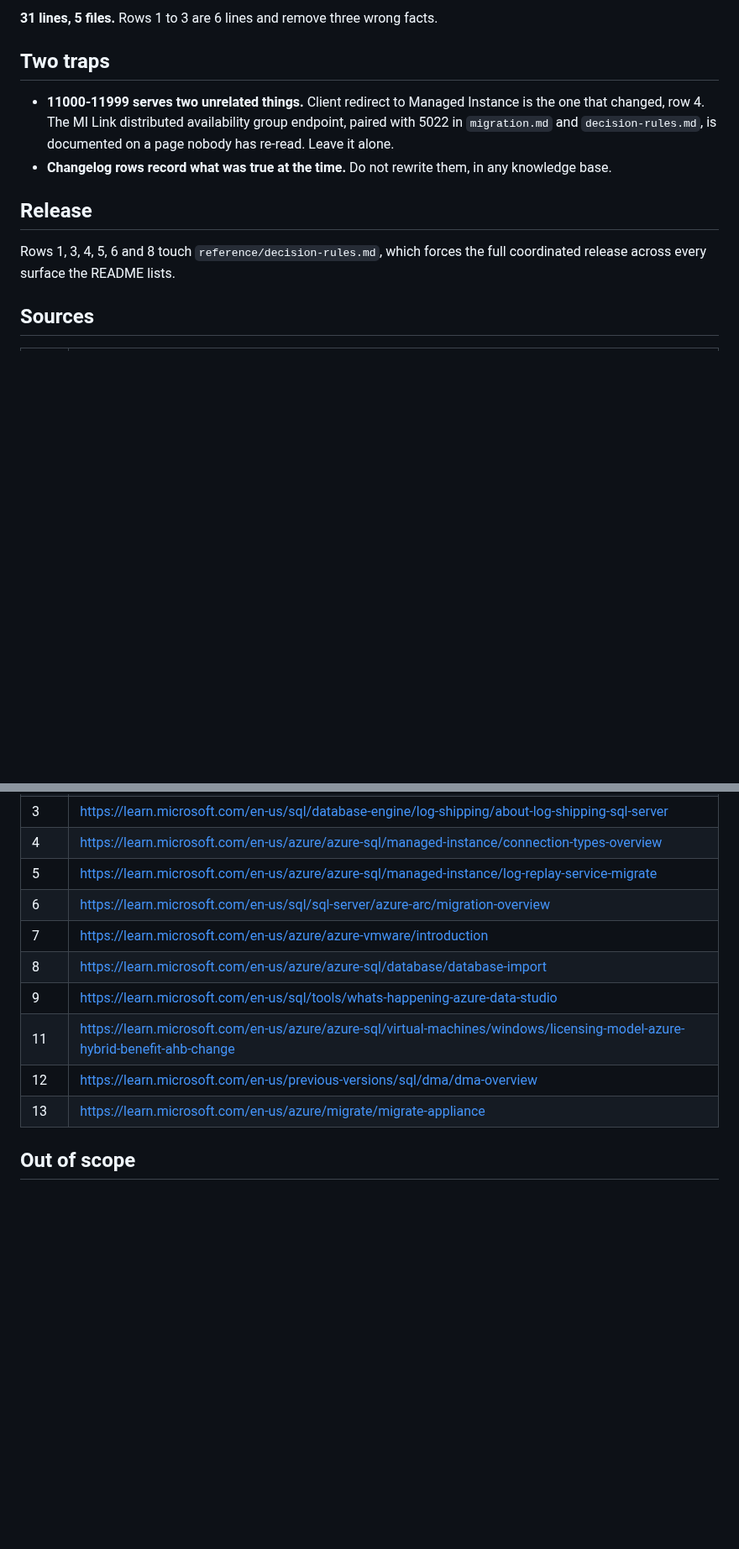
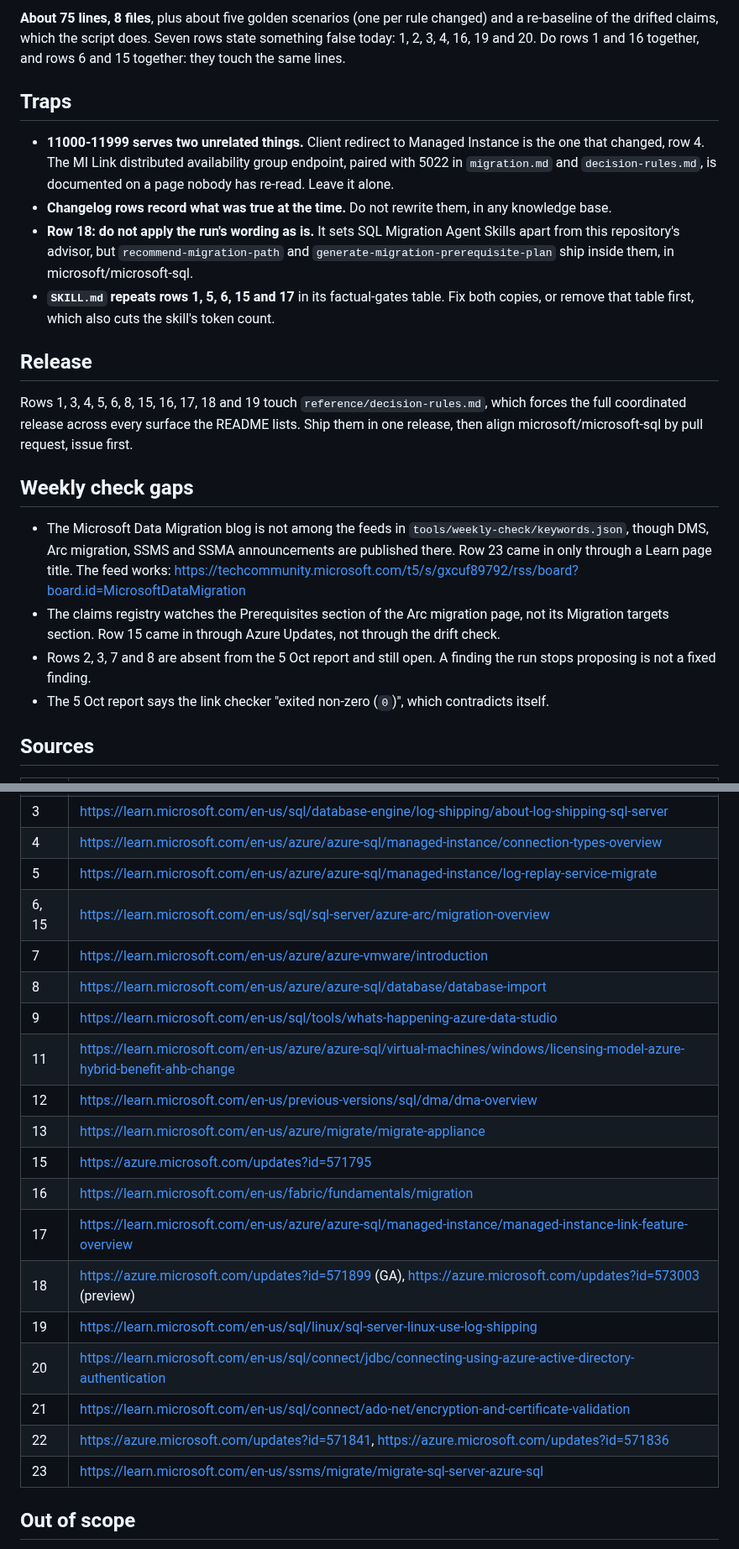
Before and after one commit to fredgis/sql-migration-advisor, a Markdown page: update/open-findings.md, 2 parts joined by grey strips. Shown at 84% size. Drawn GitHub-style; blank space fills up the shorter version.

Commit message:
docs(update): add the 5 October findings
Nine rows from the 5 Oct weekly run and two added by hand (Azure Local, SSMS sizing). Row 14 is probably resolved. Records the run's gaps: the Data Migration blog is not watched, and rows 2, 3, 7 and 8 dropped out of the report without being fixed.

Co-authored-by: Copilot <223556219+Copilot@users.noreply.github.com>

Copilot-Session: 89c33986-9917-4e73-8876-9da6d82dfeb2

```diff
--- a/update/open-findings.md
+++ b/update/open-findings.md
@@ -22,7 +33,10 @@ Nothing applied yet. Tick a row when it lands and say in which release.
 
-**31 lines, 5 files.** Rows 1 to 3 are 6 lines and remove three wrong facts.
+**About 75 lines, 8 files**, plus about five golden scenarios (one per rule changed) and a
+re-baseline of the drifted claims, which the script does. Seven rows state something false today:
+1, 2, 3, 4, 16, 19 and 20. Do rows 1 and 16 together, and rows 6 and 15 together: they touch the
+same lines.
 
-## Two traps
+## Traps
 
 - **11000-11999 serves two unrelated things.** Client redirect to Managed Instance is the one
   that changed, row 4. The MI Link distributed availability group endpoint, paired with 5022
@@ -30,11 +44,29 @@ Nothing applied yet. Tick a row when it lands and say in which release.
   Leave it alone.
 - **Changelog rows record what was true at the time.** Do not rewrite them, in any knowledge
   base.
+- **Row 18: do not apply the run's wording as is.** It sets SQL Migration Agent Skills apart from
+  this repository's advisor, but `recommend-migration-path` and
+  `generate-migration-prerequisite-plan` ship inside them, in microsoft/microsoft-sql.
+- **`SKILL.md` repeats rows 1, 5, 6, 15 and 17** in its factual-gates table. Fix both copies, or
+  remove that table first, which also cuts the skill's token count.
 
 ## Release
 
-Rows 1, 3, 4, 5, 6 and 8 touch `reference/decision-rules.md`, which forces the full
-coordinated release across every surface the README lists.
+Rows 1, 3, 4, 5, 6, 8, 15, 16, 17, 18 and 19 touch `reference/decision-rules.md`, which forces
+the full coordinated release across every surface the README lists. Ship them in one release,
+then align microsoft/microsoft-sql by pull request, issue first.
+
+## Weekly check gaps
+
+- The Microsoft Data Migration blog is not among the feeds in `tools/weekly-check/keywords.json`,
+  though DMS, Arc migration, SSMS and SSMA announcements are published there. Row 23 came in only
+  through a Learn page title. The feed works:
+  https://techcommunity.microsoft.com/t5/s/gxcuf89792/rss/board?board.id=MicrosoftDataMigration
+- The claims registry watches the Prerequisites section of the Arc migration page, not its
+  Migration targets section. Row 15 came in through Azure Updates, not through the drift check.
+- Rows 2, 3, 7 and 8 are absent from the 5 Oct report and still open. A finding the run stops
+  proposing is not a fixed finding.
+- The 5 Oct report says the link checker "exited non-zero (`0`)", which contradicts itself.
 
 ## Sources
 
@@ -45,13 +77,22 @@ coordinated release across every surface the README lists.
 | 3 | https://learn.microsoft.com/en-us/sql/database-engine/log-shipping/about-log-shipping-sql-server |
 | 4 | https://learn.microsoft.com/en-us/azure/azure-sql/managed-instance/connection-types-overview |
 | 5 | https://learn.microsoft.com/en-us/azure/azure-sql/managed-instance/log-replay-service-migrate |
-| 6 | https://learn.microsoft.com/en-us/sql/sql-server/azure-arc/migration-overview |
+| 6, 15 | https://learn.microsoft.com/en-us/sql/sql-server/azure-arc/migration-overview |
 | 7 | https://learn.microsoft.com/en-us/azure/azure-vmware/introduction |
 | 8 | https://learn.microsoft.com/en-us/azure/azure-sql/database/database-import |
 | 9 | https://learn.microsoft.com/en-us/sql/tools/whats-happening-azure-data-studio |
 | 11 | https://learn.microsoft.com/en-us/azure/azure-sql/virtual-machines/windows/licensing-model-azure-hybrid-benefit-ahb-change |
 | 12 | https://learn.microsoft.com/en-us/previous-versions/sql/dma/dma-overview |
 | 13 | https://learn.microsoft.com/en-us/azure/migrate/migrate-appliance |
+| 15 | https://azure.microsoft.com/updates?id=571795 |
+| 16 | https://learn.microsoft.com/en-us/fabric/fundamentals/migration |
+| 17 | https://learn.microsoft.com/en-us/azure/azure-sql/managed-instance/managed-instance-link-feature-overview |
+| 18 | https://azure.microsoft.com/updates?id=571899 (GA), https://azure.microsoft.com/updates?id=573003 (preview) |
+| 19 | https://learn.microsoft.com/en-us/sql/linux/sql-server-linux-use-log-shipping |
+| 20 | https://learn.microsoft.com/en-us/sql/connect/jdbc/connecting-using-azure-active-directory-authentication |
+| 21 | https://learn.microsoft.com/en-us/sql/connect/ado-net/encryption-and-certificate-validation |
+| 22 | https://azure.microsoft.com/updates?id=571841, https://azure.microsoft.com/updates?id=571836 |
+| 23 | https://learn.microsoft.com/en-us/ssms/migrate/migrate-sql-server-azure-sql |
 
 ## Out of scope
 
```
Also changed, not shown: other parts of update/open-findings.md (+13 -2 lines).
